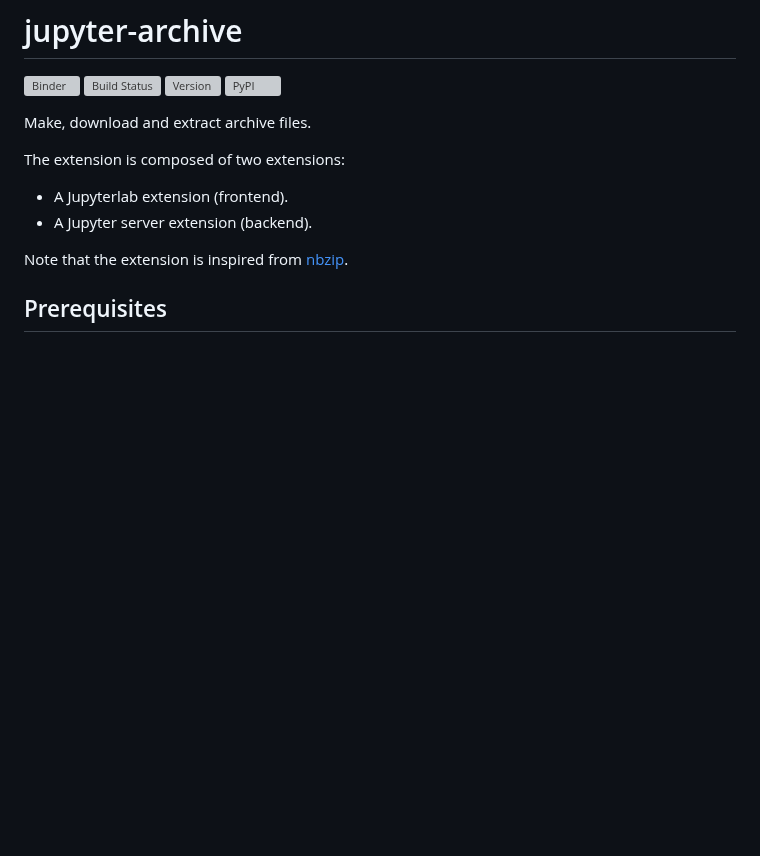
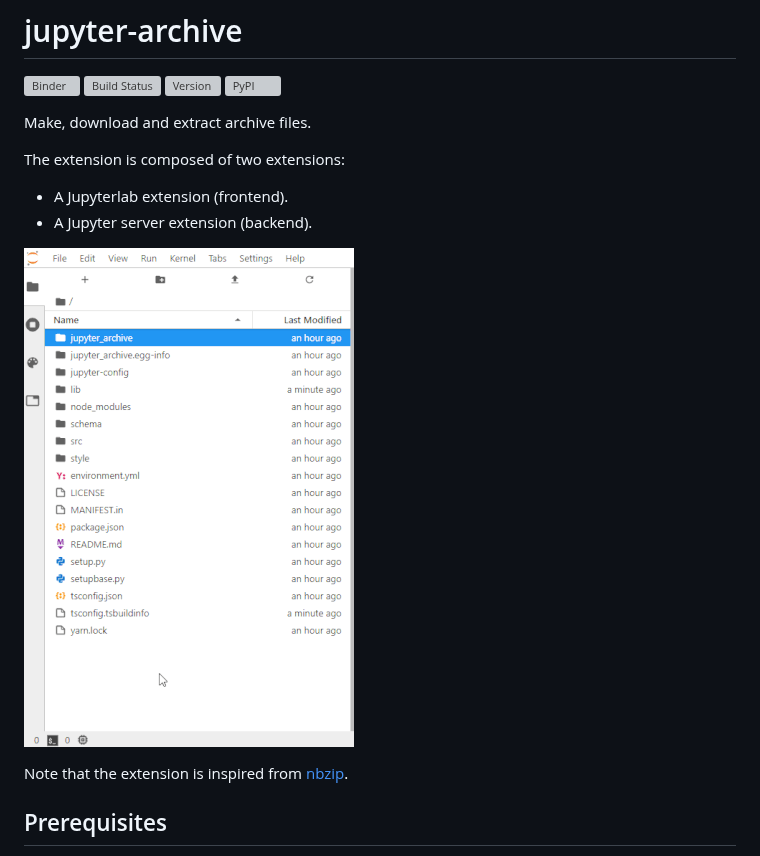
Before and after one commit to jupyterlab-contrib/jupyter-archive, a Markdown page: README.md, the part around the change. Rendered like a GitHub page; pictures changed too: archive.gif (added); blank space fills up the shorter version; grey boxes are pictures that could not be loaded.

Commit message:
Add gif to readme

```diff
--- a/README.md
+++ b/README.md
@@ -11,6 +11,8 @@ The extension is composed of two extensions:
 
 - A Jupyterlab extension (frontend).
 - A Jupyter server extension (backend).
+
+![jupyter-archive in action](./archive.gif "jupyter-archive in action.")
 
 Note that the extension is inspired from [nbzip](https://github.com/data-8/nbzip).
 
```
